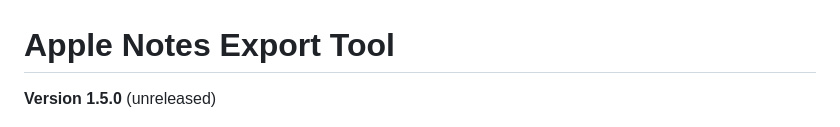
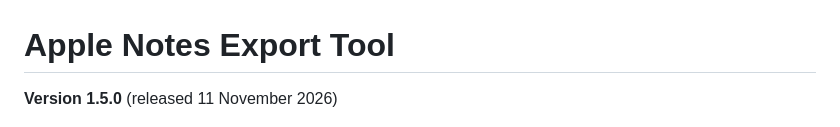
Before and after one commit to storizzi/notes-exporter, a Markdown page: README.md, the part around the change. GitHub-like rendering.

Commit message:
README: 1.5.0 is released

```diff
--- a/README.md
+++ b/README.md
@@ -1,6 +1,6 @@
 # Apple Notes Export Tool <!-- omit from toc -->
 
-**Version 1.5.0** (unreleased)
+**Version 1.5.0** (released 11 November 2026)
 
 <figure style="float: right; margin-left: 10px;">
     <img src="notes-exporter.jpg" alt="Notes Exporter" width="200">
```
